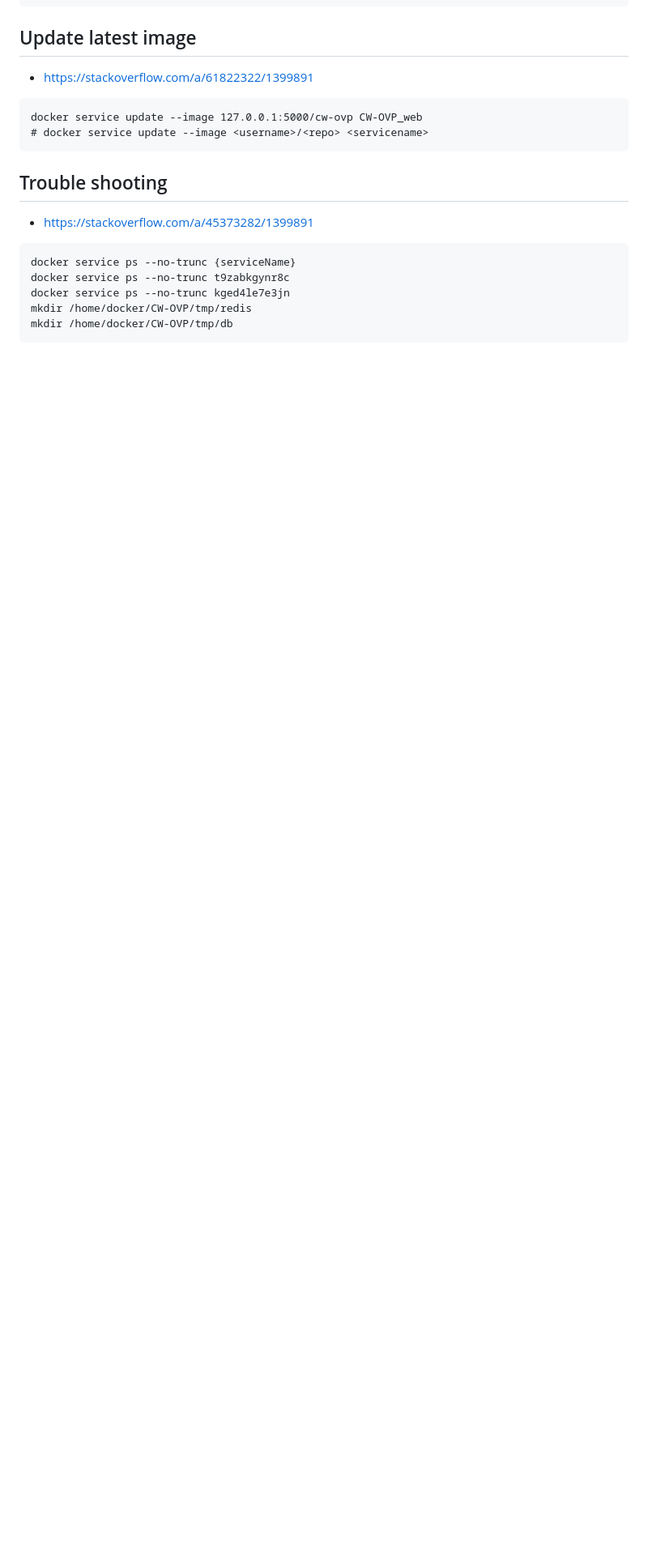
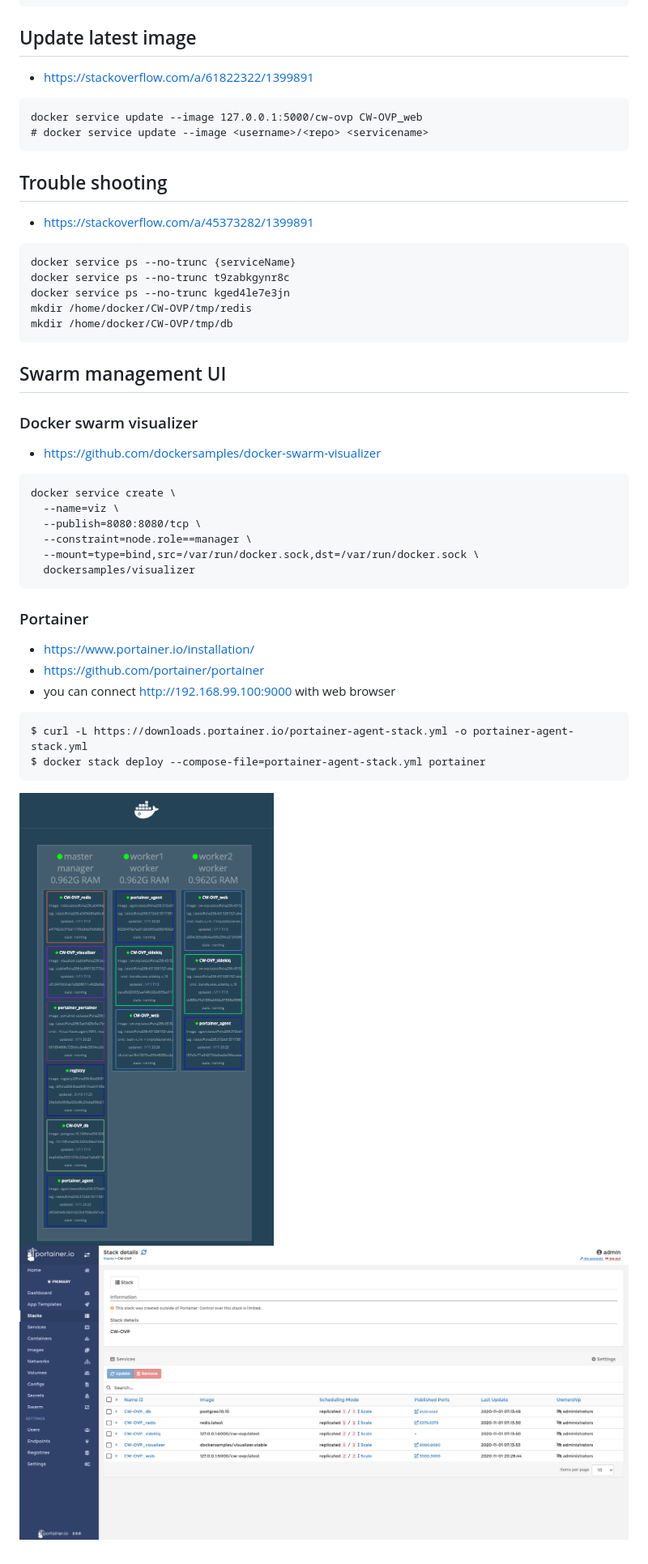
Before and after one commit to x1wins/CW-OVP, a Markdown page: DOCKER-SWARM.md, the part around the change. Shown: that part at 81% size. GitHub-like rendering; pictures changed too: docker_swarm_portainer_screenshot.png (added), docker_swarm_visualizer.png (added); blank space fills up the shorter version.

Commit message:
Added ## Swarm management UI

````diff
--- a/DOCKER-SWARM.md
+++ b/DOCKER-SWARM.md
@@ -180,3 +180,24 @@ docker service ps --no-trunc kged4le7e3jn
 mkdir /home/docker/CW-OVP/tmp/redis
 mkdir /home/docker/CW-OVP/tmp/db
 ```
+## Swarm management UI
+### Docker swarm visualizer
+- https://github.com/dockersamples/docker-swarm-visualizer
+```
+docker service create \
+  --name=viz \
+  --publish=8080:8080/tcp \
+  --constraint=node.role==manager \
+  --mount=type=bind,src=/var/run/docker.sock,dst=/var/run/docker.sock \
+  dockersamples/visualizer
+```
+### Portainer
+- https://www.portainer.io/installation/
+- https://github.com/portainer/portainer
+- you can connect http://192.168.99.100:9000 with web browser
+```
+$ curl -L https://downloads.portainer.io/portainer-agent-stack.yml -o portainer-agent-stack.yml
+$ docker stack deploy --compose-file=portainer-agent-stack.yml portainer
+```
+![docker_swarm_visualizer](/docker_swarm_visualizer.png)
+![docker_swarm_portainer](/docker_swarm_portainer_screenshot.png)
````
